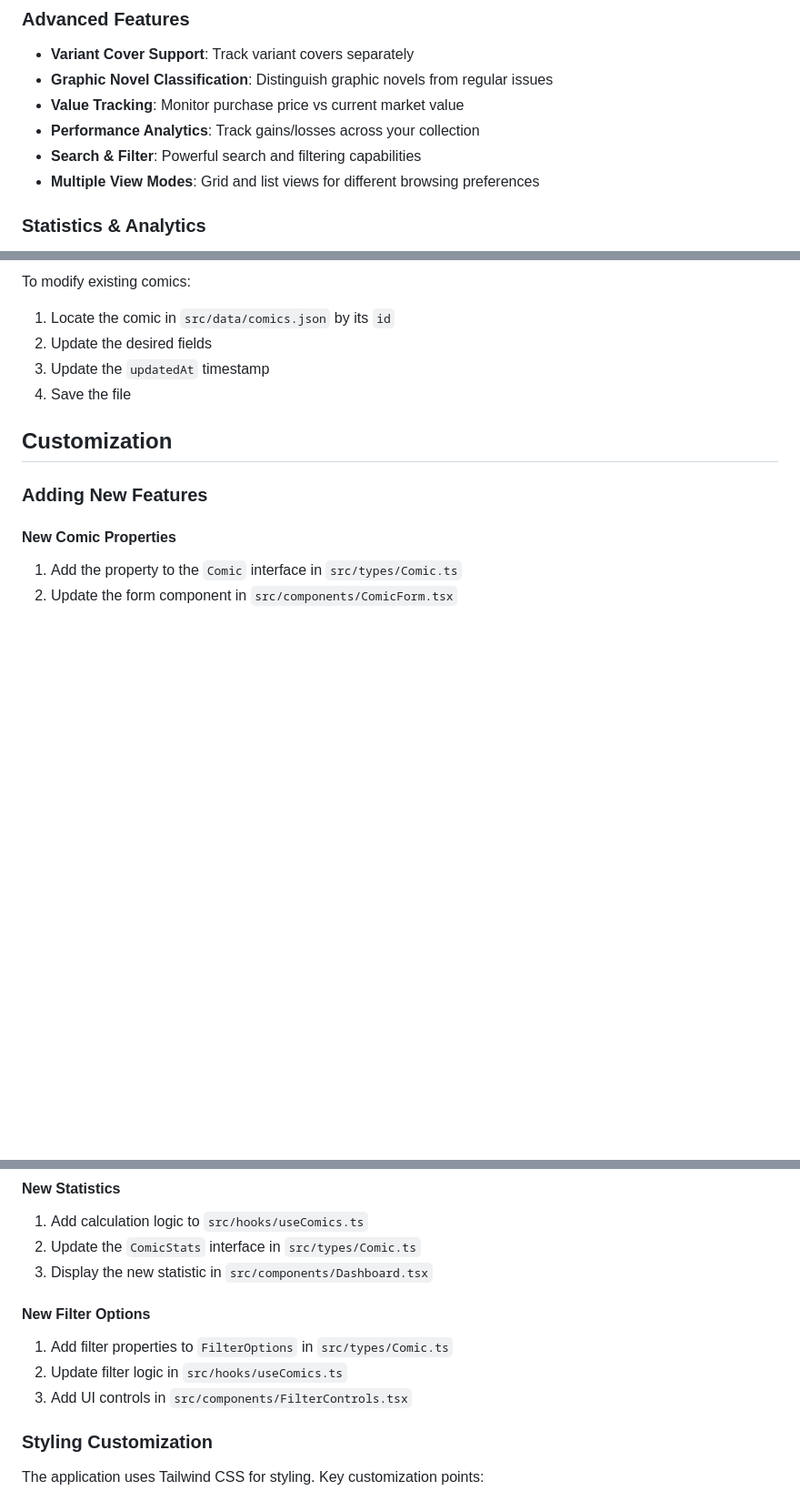
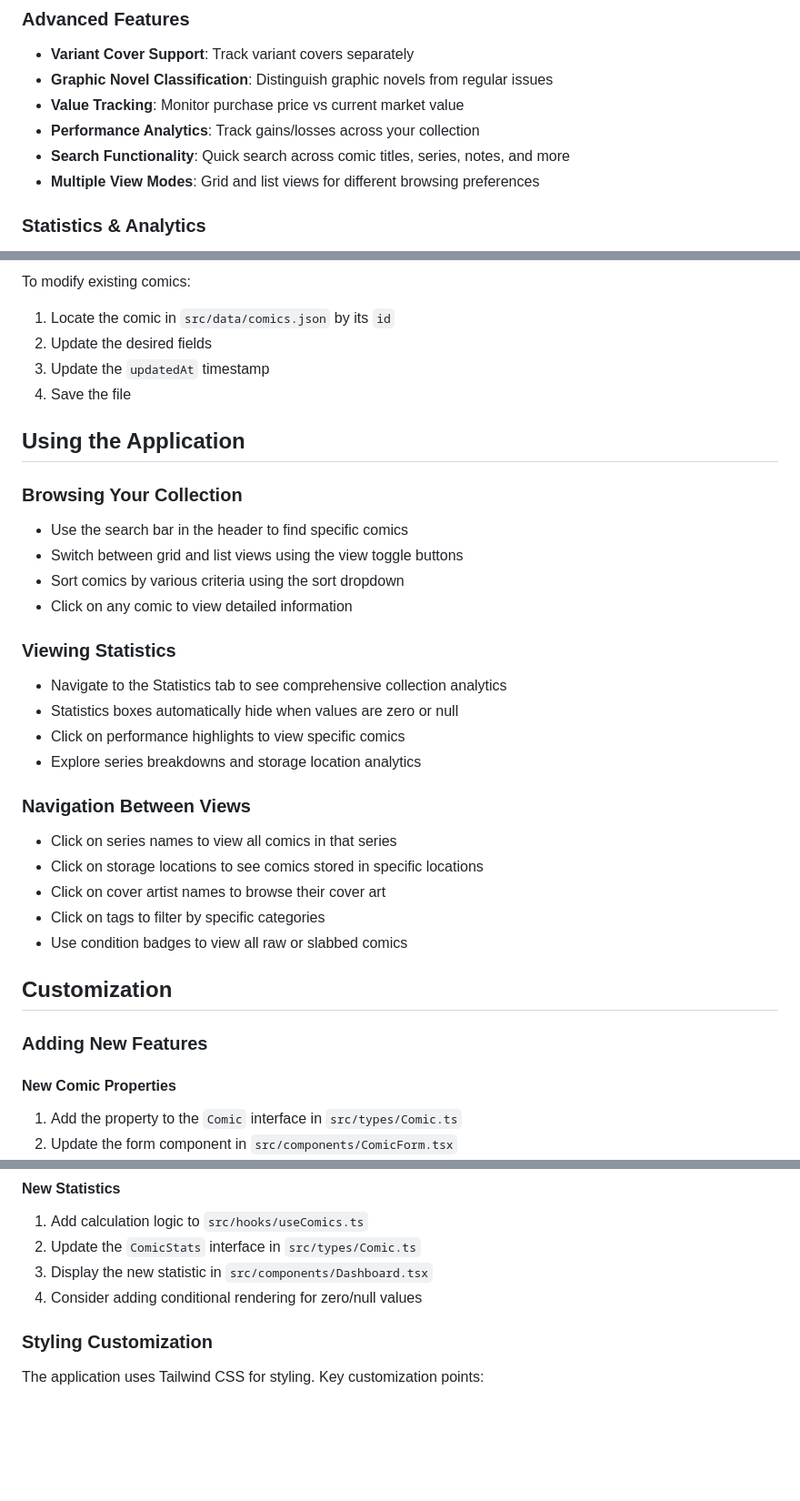
Before and after one commit to banastas/comics.banast.as, a Markdown page: README.md, 3 parts joined by grey strips. Shown at 91% size. GitHub-like rendering; blank space fills up the shorter version.

```diff
--- a/README.md
+++ b/README.md
@@ -18,7 +18,7 @@ A modern, responsive web application for managing and tracking your comic book c
 - **Graphic Novel Classification**: Distinguish graphic novels from regular issues
 - **Value Tracking**: Monitor purchase price vs current market value
 - **Performance Analytics**: Track gains/losses across your collection
-- **Search & Filter**: Powerful search and filtering capabilities
+- **Search Functionality**: Quick search across comic titles, series, notes, and more
 - **Multiple View Modes**: Grid and list views for different browsing preferences
 
 ### Statistics & Analytics
@@ -119,6 +136,27 @@ To modify existing comics:
 3. Update the `updatedAt` timestamp
 4. Save the file
 
+## Using the Application
+
+### Browsing Your Collection
+- Use the search bar in the header to find specific comics
+- Switch between grid and list views using the view toggle buttons
+- Sort comics by various criteria using the sort dropdown
+- Click on any comic to view detailed information
+
+### Viewing Statistics
+- Navigate to the Statistics tab to see comprehensive collection analytics
+- Statistics boxes automatically hide when values are zero or null
+- Click on performance highlights to view specific comics
+- Explore series breakdowns and storage location analytics
+
+### Navigation Between Views
+- Click on series names to view all comics in that series
+- Click on storage locations to see comics stored in specific locations
+- Click on cover artist names to browse their cover art
+- Click on tags to filter by specific categories
+- Use condition badges to view all raw or slabbed comics
+
 ## Customization
 
 ### Adding New Features
@@ -133,11 +171,7 @@ To modify existing comics:
 1. Add calculation logic to `src/hooks/useComics.ts`
 2. Update the `ComicStats` interface in `src/types/Comic.ts`
 3. Display the new statistic in `src/components/Dashboard.tsx`
-
-#### New Filter Options
-1. Add filter properties to `FilterOptions` in `src/types/Comic.ts`
-2. Update filter logic in `src/hooks/useComics.ts`
-3. Add UI controls in `src/components/FilterControls.tsx`
+4. Consider adding conditional rendering for zero/null values
 
 ### Styling Customization
 
```
Also changed, not shown: other parts of README.md (+29 -4 lines).
